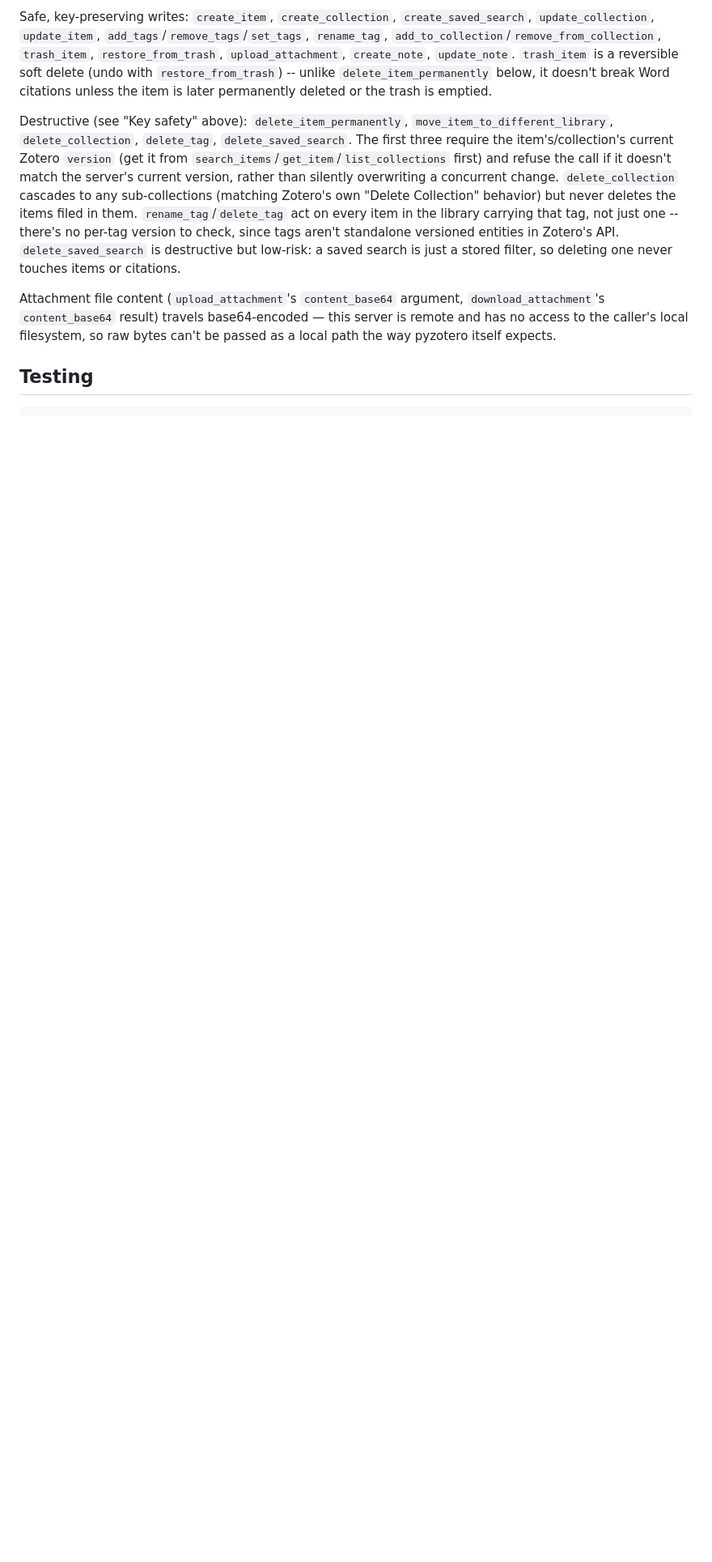
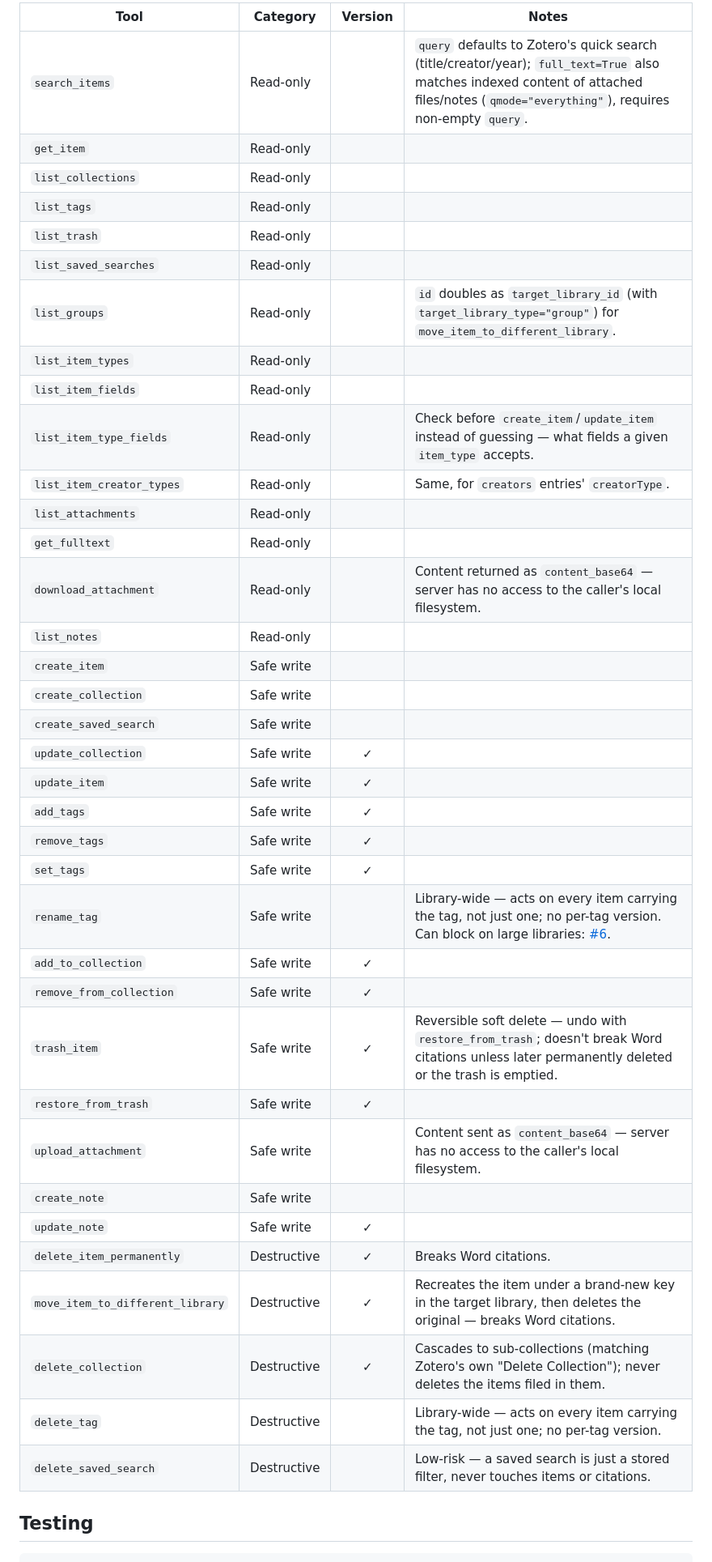
Before and after one commit to herbertkokholm/cite-caddy, a Markdown page: README.md, the part around one of its changes. Shown at 81% size. Rendered like a GitHub page; blank space fills up the shorter version.

```diff
--- a/README.md
+++ b/README.md
@@ -148,33 +140,42 @@ requiring a non-empty `query`.
 
-Safe, key-preserving writes: `create_item`, `create_collection`,
-`create_saved_search`, `update_collection`, `update_item`,
-`add_tags`/`remove_tags`/`set_tags`, `rename_tag`,
-`add_to_collection`/`remove_from_collection`, `trash_item`,
-`restore_from_trash`, `upload_attachment`, `create_note`, `update_note`.
-`trash_item` is a reversible soft delete (undo with `restore_from_trash`)
--- unlike `delete_item_permanently` below, it doesn't break Word
-citations unless the item is later permanently deleted or the trash is
-emptied.
-
-Destructive (see "Key safety" above): `delete_item_permanently`,
-`move_item_to_different_library`, `delete_collection`, `delete_tag`,
-`delete_saved_search`. The first three require the item's/collection's
-current Zotero `version` (get it from
-`search_items`/`get_item`/`list_collections` first) and refuse the call if
-it doesn't match the server's current version, rather than silently
-overwriting a concurrent change. `delete_collection` cascades to any
-sub-collections (matching Zotero's own "Delete Collection" behavior) but
-never deletes the items filed in them. `rename_tag`/`delete_tag` act on
-every item in the library carrying that tag, not just one -- there's no
-per-tag version to check, since tags aren't standalone versioned entities
-in Zotero's API. `delete_saved_search` is destructive but low-risk: a
-saved search is just a stored filter, so deleting one never touches items
-or citations.
-
-Attachment file content (`upload_attachment`'s `content_base64` argument,
-`download_attachment`'s `content_base64` result) travels base64-encoded —
-this server is remote and has no access to the caller's local filesystem, so
-raw bytes can't be passed as a local path the way pyzotero itself expects.
+| Tool | Category | Version | Notes |
+|---|---|:---:|---|
+| `search_items` | Read-only | | `query` defaults to Zotero's quick search (title/creator/year); `full_text=True` also matches indexed content of attached files/notes (`qmode="everything"`), requires non-empty `query`. |
+| `get_item` | Read-only | | |
+| `list_collections` | Read-only | | |
+| `list_tags` | Read-only | | |
+| `list_trash` | Read-only | | |
+| `list_saved_searches` | Read-only | | |
+| `list_groups` | Read-only | | `id` doubles as `target_library_id` (with `target_library_type="group"`) for `move_item_to_different_library`. |
+| `list_item_types` | Read-only | | |
+| `list_item_fields` | Read-only | | |
+| `list_item_type_fields` | Read-only | | Check before `create_item`/`update_item` instead of guessing — what fields a given `item_type` accepts. |
+| `list_item_creator_types` | Read-only | | Same, for `creators` entries' `creatorType`. |
+| `list_attachments` | Read-only | | |
+| `get_fulltext` | Read-only | | |
+| `download_attachment` | Read-only | | Content returned as `content_base64` — server has no access to the caller's local filesystem. |
+| `list_notes` | Read-only | | |
+| `create_item` | Safe write | | |
+| `create_collection` | Safe write | | |
+| `create_saved_search` | Safe write | | |
+| `update_collection` | Safe write | ✓ | |
+| `update_item` | Safe write | ✓ | |
+| `add_tags` | Safe write | ✓ | |
+| `remove_tags` | Safe write | ✓ | |
+| `set_tags` | Safe write | ✓ | |
+| `rename_tag` | Safe write | | Library-wide — acts on every item carrying the tag, not just one; no per-tag version. Can block on large libraries: [#6](https://github.com/herbertkokholm/cite-caddy/issues/6). |
+| `add_to_collection` | Safe write | ✓ | |
+| `remove_from_collection` | Safe write | ✓ | |
+| `trash_item` | Safe write | ✓ | Reversible soft delete — undo with `restore_from_trash`; doesn't break Word citations unless later permanently deleted or the trash is emptied. |
+| `restore_from_trash` | Safe write | ✓ | |
+| `upload_attachment` | Safe write | | Content sent as `content_base64` — server has no access to the caller's local filesystem. |
+| `create_note` | Safe write | | |
+| `update_note` | Safe write | ✓ | |
+| `delete_item_permanently` | Destructive | ✓ | Breaks Word citations. |
+| `move_item_to_different_library` | Destructive | ✓ | Recreates the item under a brand-new key in the target library, then deletes the original — breaks Word citations. |
+| `delete_collection` | Destructive | ✓ | Cascades to sub-collections (matching Zotero's own "Delete Collection"); never deletes the items filed in them. |
+| `delete_tag` | Destructive | | Library-wide — acts on every item carrying the tag, not just one; no per-tag version. |
+| `delete_saved_search` | Destructive | | Low-risk — a saved search is just a stored filter, never touches items or citations. |
 
 ## Testing
 
```
Also changed, not shown: other parts of README.md (+45 -14 lines).
